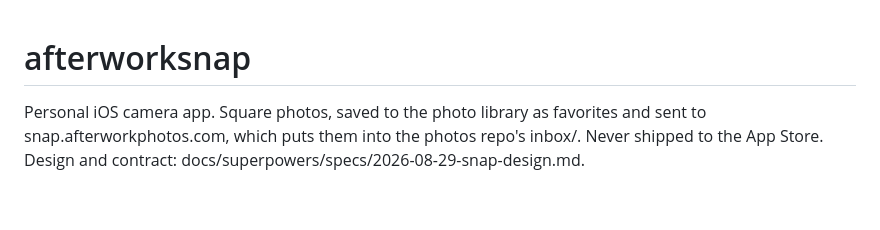
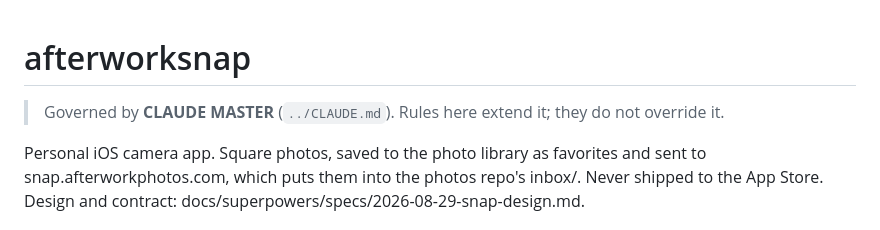
Before and after one commit to 01msmr/afterworkphotos-snap, a Markdown page: CLAUDE.md, the part around the change. Drawn GitHub-style; blank space fills up the shorter version.

Commit message:
docs: add CLAUDE MASTER governance header
Co-Authored-By: Claude Sonnet 4.6 <noreply@anthropic.com>

```diff
--- a/CLAUDE.md
+++ b/CLAUDE.md
@@ -1,4 +1,5 @@
 # afterworksnap
+> Governed by **CLAUDE MASTER** (`../CLAUDE.md`). Rules here extend it; they do not override it.
 
 Personal iOS camera app. Square photos, saved to the photo library as
 favorites and sent to snap.afterworkphotos.com, which puts them into the
```
